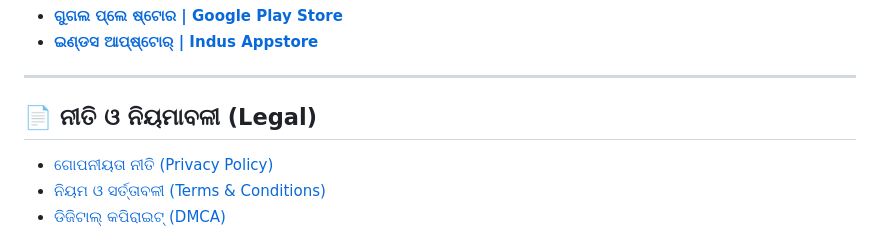
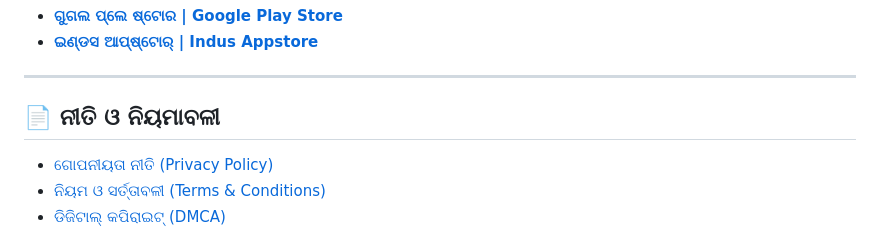
Before and after one commit to imsbg/odiabhasa, a Markdown page: README.md, the part around the change. GitHub-like rendering.

Commit message:
Fix formatting for Legal section in README

```diff
--- a/README.md
+++ b/README.md
@@ -92,7 +92,7 @@ You can download the app from the following stores:
 
 ---
 
-## 📄 ନୀତି ଓ ନିୟମାବଳୀ (Legal)
+## 📄 ନୀତି ଓ ନିୟମାବଳୀ
 
 *   [ଗୋପନୀୟତା ନୀତି (Privacy Policy)](https://imsbg.github.io/odiabhasa/privacy-policy)
 *   [ନିୟମ ଓ ସର୍ତ୍ତାବଳୀ (Terms & Conditions)](https://imsbg.github.io/odiabhasa/terms)
```
